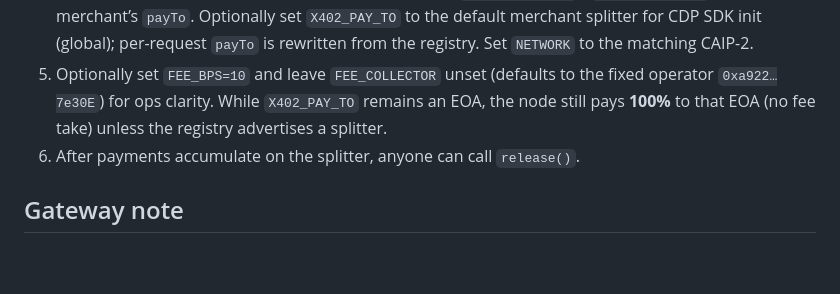
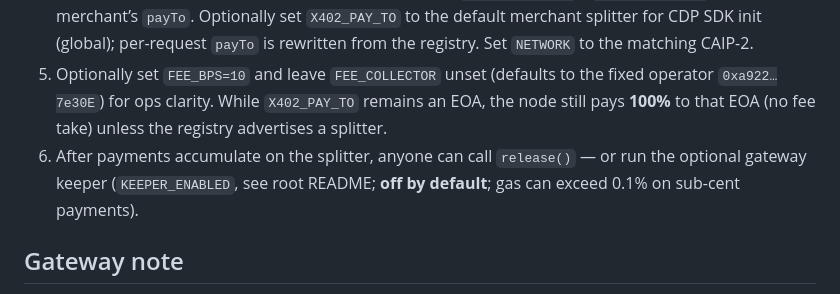
Before and after one commit to kevin2003050666-coder/x402-micro-tollgate, a Markdown page: contracts/README.md, the part around the change. Drawn GitHub-style; blank space fills up the shorter version.

Commit message:
docs: mention optional FeeSplitter release keeper in contracts README
Co-authored-by: kevin2003050666-coder <kevin2003050666-coder@users.noreply.github.com>

```diff
--- a/contracts/README.md
+++ b/contracts/README.md
@@ -57,7 +57,7 @@ For dry-runs only — not required for production readiness:
    - `feeBps_` — `10`
 4. Register the splitter in the gateway merchant registry (`MERCHANTS_JSON` / `merchants.json`) as that merchant’s `payTo`. Optionally set `X402_PAY_TO` to the default merchant splitter for CDP SDK init (global); per-request `payTo` is rewritten from the registry. Set `NETWORK` to the matching CAIP-2.
 5. Optionally set `FEE_BPS=10` and leave `FEE_COLLECTOR` unset (defaults to the fixed operator `0xa922…7e30E`) for ops clarity. While `X402_PAY_TO` remains an EOA, the node still pays **100%** to that EOA (no fee take) unless the registry advertises a splitter.
-6. After payments accumulate on the splitter, anyone can call `release()`.
+6. After payments accumulate on the splitter, anyone can call `release()` — or run the optional gateway keeper (`KEEPER_ENABLED`, see root README; **off by default**; gas can exceed 0.1% on sub-cent payments).
 
 ## Gateway note
 
```
